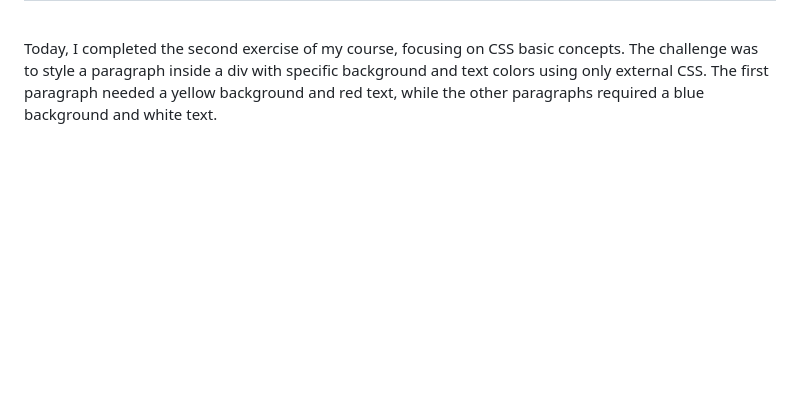
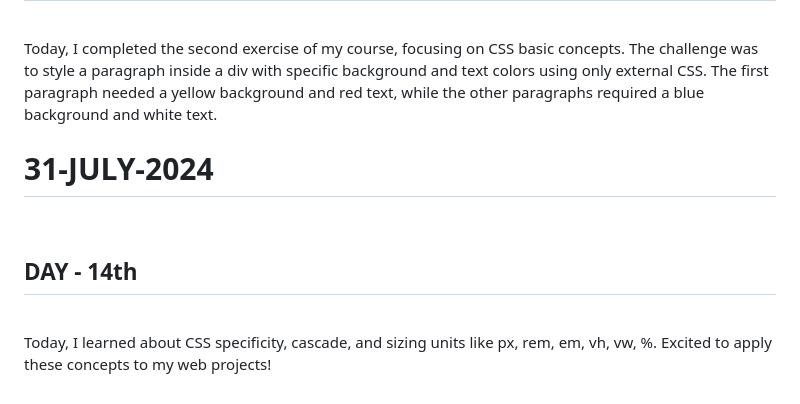
Before and after one commit to whoisanshkumar/websites-cone-, a Markdown page: README.md, the part around the change. Rendered like a GitHub page; blank space fills up the shorter version.

```diff
--- a/README.md
+++ b/README.md
@@ -110,3 +110,10 @@ Today I make my all social media profile links page with some basic tags of html
 <h2>DAY - 13th</h2>
 <br>
 <p>Today, I completed the second exercise of my course, focusing on CSS basic concepts. The challenge was to style a paragraph inside a div with specific background and text colors using only external CSS. The first paragraph needed a yellow background and red text, while the other paragraphs required a blue background and white text.</p>
+<h1>31-JULY-2024</h1>
+<br>
+<h2>DAY - 14th</h2>
+<br>
+<p>
+  Today, I learned about CSS specificity, cascade, and sizing units like px, rem, em, vh, vw, %. Excited to apply these concepts to my web projects!
+</p>
```
